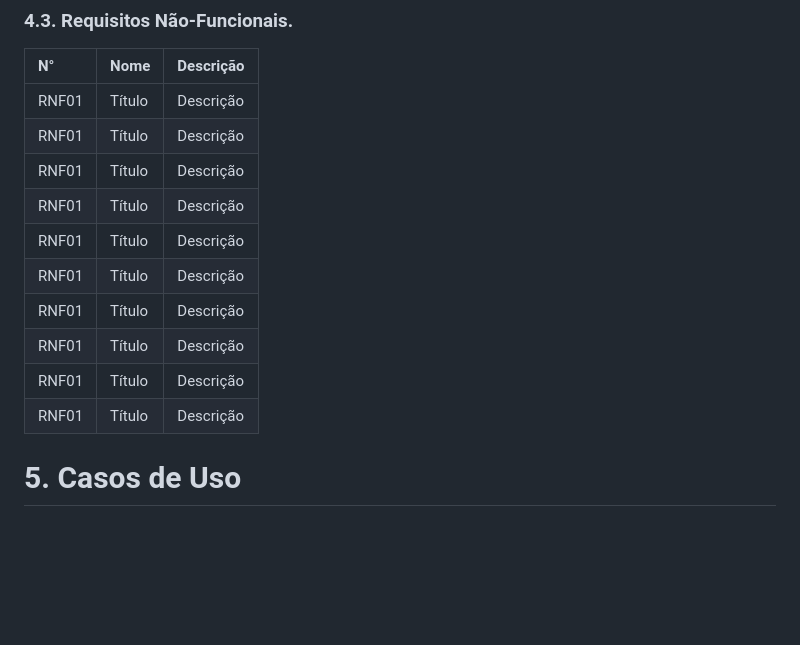
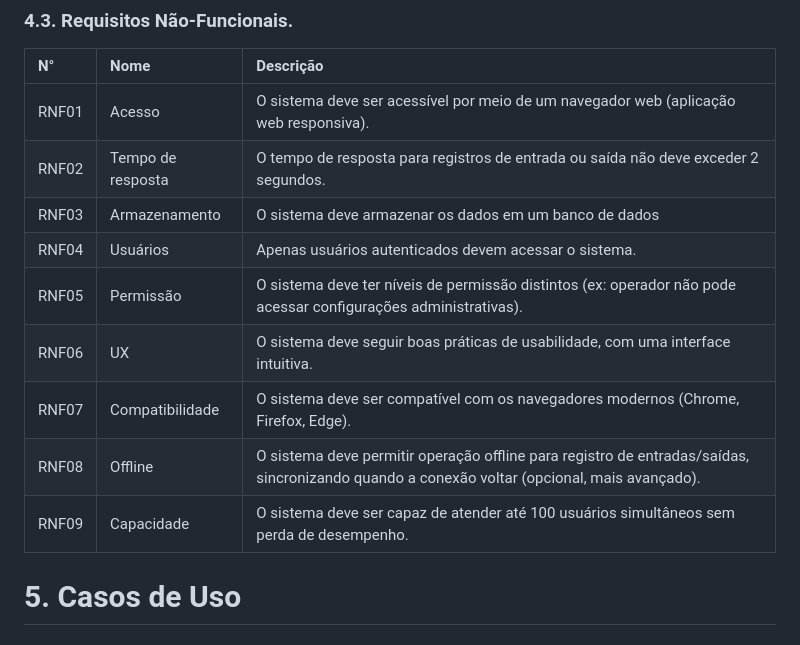
Before and after one commit to Camlui12/Trabalho-PI2-Caio-Camilo-Henrique, a Markdown page: README.md, the part around the change. Drawn GitHub-style; blank space fills up the shorter version.

```diff
--- a/README.md
+++ b/README.md
@@ -58,16 +58,15 @@ escrever aqui
 ### 4.3. Requisitos Não-Funcionais.
 | N° | Nome | Descrição |
 |:-------|:-----|:----------|
-| RNF01 | Título | Descrição |
-| RNF01 | Título | Descrição |
-| RNF01 | Título | Descrição |
-| RNF01 | Título | Descrição |
-| RNF01 | Título | Descrição |
-| RNF01 | Título | Descrição |
-| RNF01 | Título | Descrição |
-| RNF01 | Título | Descrição |
-| RNF01 | Título | Descrição |
-| RNF01 | Título | Descrição |
+| RNF01 | Acesso | O sistema deve ser acessível por meio de um navegador web (aplicação web responsiva). |
+| RNF02 | Tempo de resposta | O tempo de resposta para registros de entrada ou saída não deve exceder 2 segundos. |
+| RNF03 | Armazenamento | O sistema deve armazenar os dados em um banco de dados |
+| RNF04 | Usuários | Apenas usuários autenticados devem acessar o sistema. |
+| RNF05 | Permissão | O sistema deve ter níveis de permissão distintos (ex: operador não pode acessar configurações administrativas). |
+| RNF06 | UX | O sistema deve seguir boas práticas de usabilidade, com uma interface intuitiva. |
+| RNF07 | Compatibilidade | O sistema deve ser compatível com os navegadores modernos (Chrome, Firefox, Edge). |
+| RNF08 | Offline | O sistema deve permitir operação offline para registro de entradas/saídas, sincronizando quando a conexão voltar (opcional, mais avançado). |
+| RNF09 | Capacidade | O sistema deve ser capaz de atender até 100 usuários simultâneos sem perda de desempenho. |
 
 # 5. Casos de Uso
 ### 5.1. Diagrama de Caso de Uso
```
